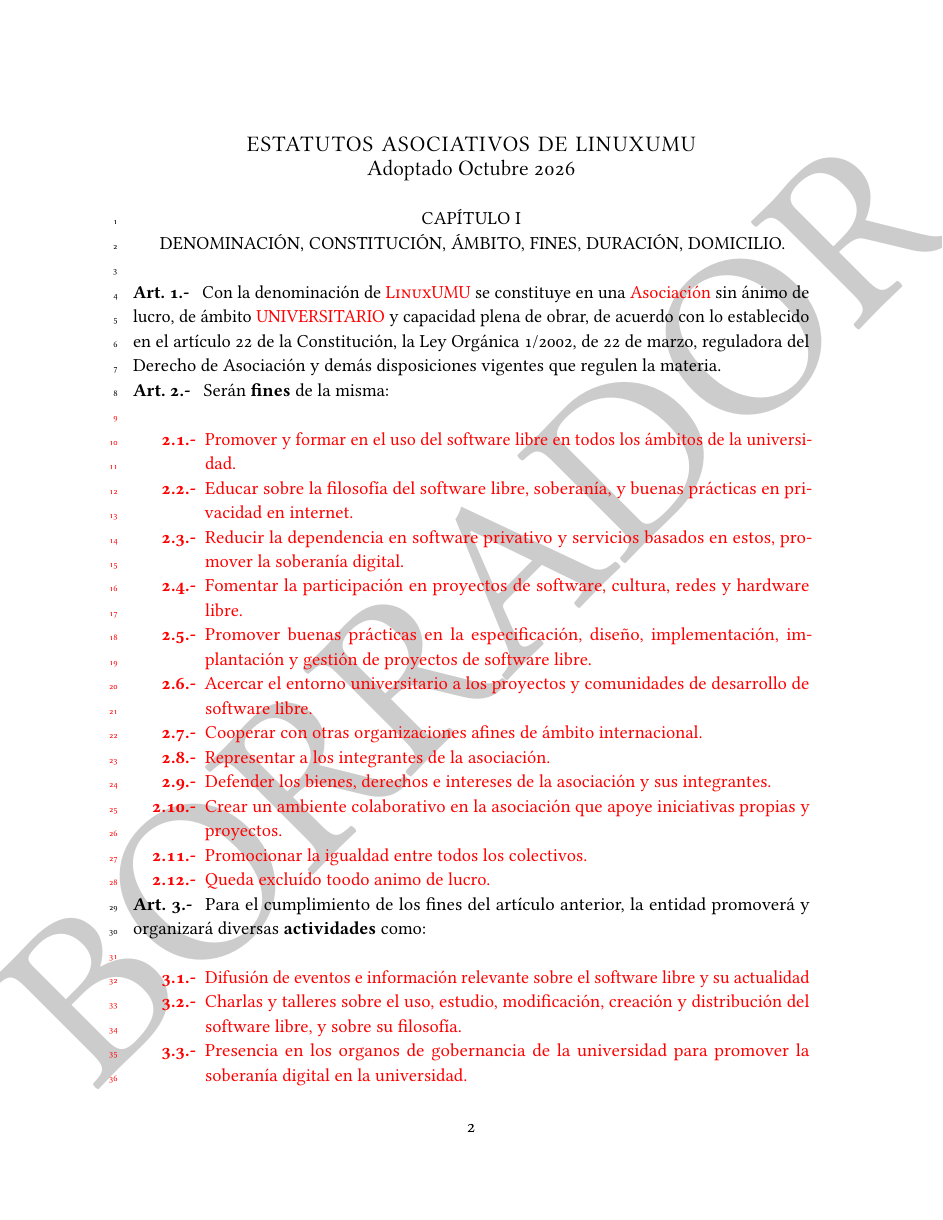
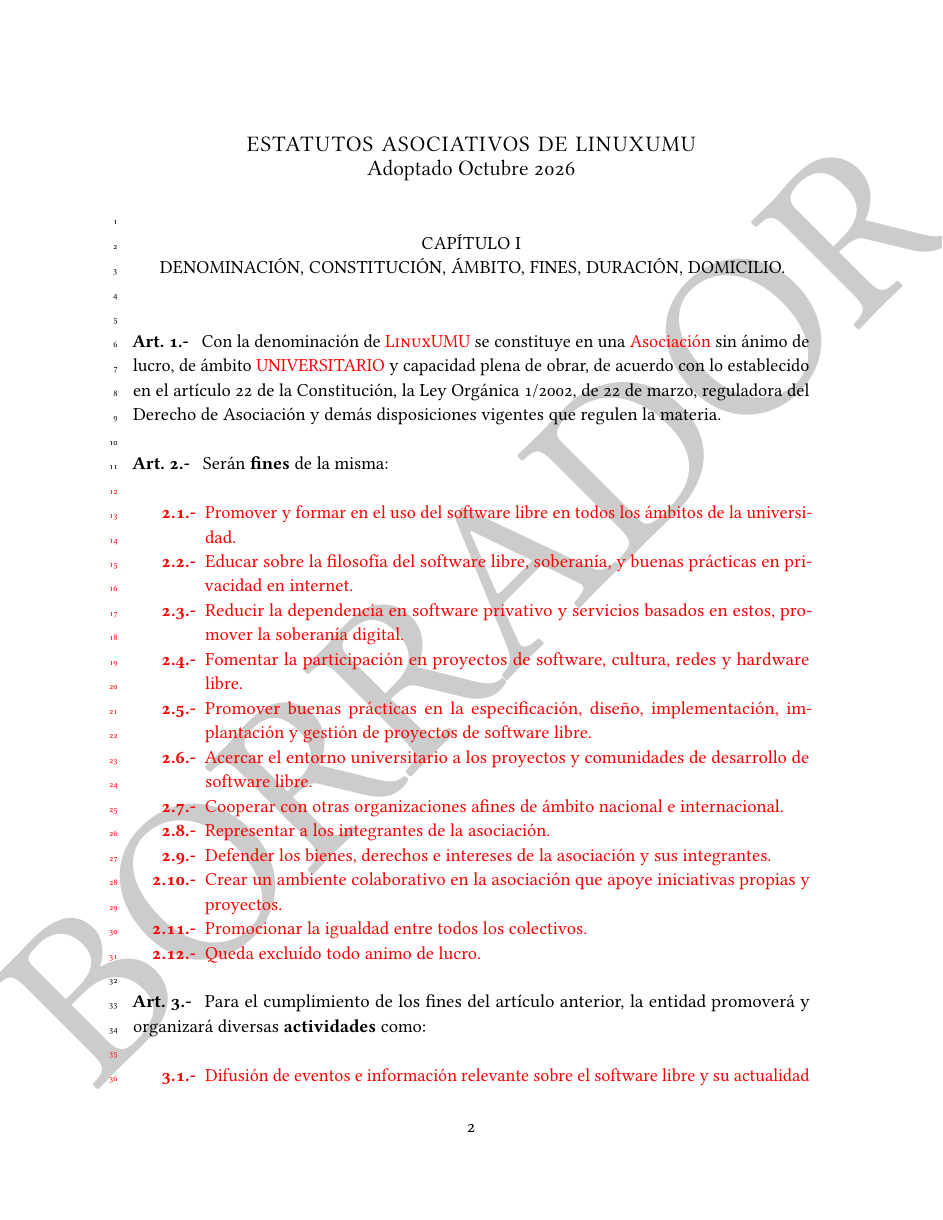
Before and after one commit to LinuxUMU/documentos, a LaTeX document (aso/estatutos/estatutos.tex, which reads aso/estatutos/estatutos.cls): page 2 of 8. Compiled offline with pdfLaTeX.

Commit message:
newline fix

```diff
--- a/aso/estatutos/estatutos.cls
+++ b/aso/estatutos/estatutos.cls
@@ -123,7 +123,7 @@
 \renewcommand{\thechapter}{\Roman{chapter}}
 \titleformat{\chapter}[display]
 {\CAPS\fillast\scshape}
-{\uppercase{Capítulo} \thechapter}{0pt}{\uppercase{#1}\\}[]
+{~\\\uppercase{Capítulo} \thechapter}{0pt}{\uppercase{#1}\\}[]
 \titlespacing{\chapter}
 {0pt}{0pt}{0pt}
 
@@ -137,7 +137,7 @@
 \renewcommand{\thesection}{\arabic{section}}
 \titleformat{\section}[runin]
 {\normalfont\bfseries}
-{Art. \textbf{\thesection.-}}{.3em}
+{~\\Art. \textbf{\thesection.-}}{.3em}
 {\ifthenelse{\equal{#1}{}}{}{\textbf{#1.}}}
 \titlespacing{\section}
 {0pt}{0pt}{0.7em}
--- a/aso/estatutos/estatutos.tex
+++ b/aso/estatutos/estatutos.tex
@@ -30,25 +29,28 @@
 
 \textcolor{red}{
   \begin{enumerate}
-  \sub Promover y formar en el uso del software libre en todos los ámbitos de la
-      universidad.
+  \sub Promover y formar en el uso del software libre en todos los ámbitos de
+      la universidad.
   \sub Educar sobre la filosofía del software libre, soberanía, y buenas
       prácticas en privacidad en internet.
-  \sub Reducir la dependencia en software privativo y servicios basados en estos,
-      promover la soberanía digital.
+  \sub Reducir la dependencia en software privativo y servicios basados en
+      estos, promover la soberanía digital.
   \sub Fomentar la participación en proyectos de software, cultura, redes y
       hardware libre.
-  \sub Promover buenas prácticas en la especificación, diseño, implementación, implantación y gestión de
+  \sub Promover buenas prácticas en la especificación, diseño, implementación,
+      implantación y gestión de
       proyectos de software libre.
-  \sub Acercar el entorno universitario a los proyectos y comunidades de desarrollo
-      de software libre.
-  \sub Cooperar con otras organizaciones afines de ámbito internacional.
+  \sub Acercar el entorno universitario a los proyectos y comunidades de
+      desarrollo de software libre.
+  \sub Cooperar con otras organizaciones afines de ámbito nacional e
+      internacional.
   \sub Representar a los integrantes de la asociación.
-  \sub Defender los bienes, derechos e intereses de la asociación y sus integrantes.
-  \sub Crear un ambiente colaborativo en la asociación que apoye iniciativas propias
-      y proyectos.
+  \sub Defender los bienes, derechos e intereses de la asociación y sus
+      integrantes.
+  \sub Crear un ambiente colaborativo en la asociación que apoye iniciativas
+      propias y proyectos.
   \sub Promocionar la igualdad entre todos los colectivos.
-  \sub Queda excluído toodo animo de lucro.
+  \sub Queda excluído todo animo de lucro.
   \end{enumerate}
 }
 
```
Also changed, not shown: aso/estatutos/estatutos.pdf, aso/estatutos/estatutos.tex (23 more changed lines).
